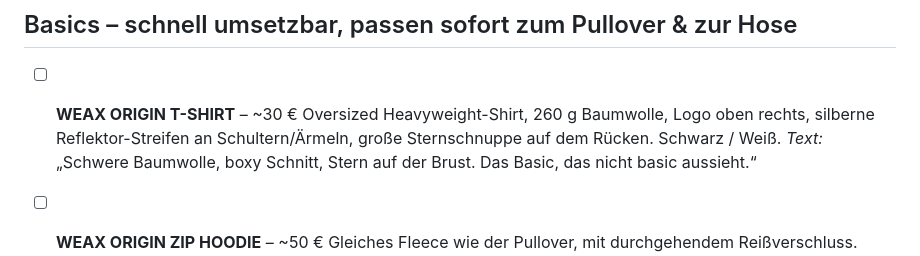
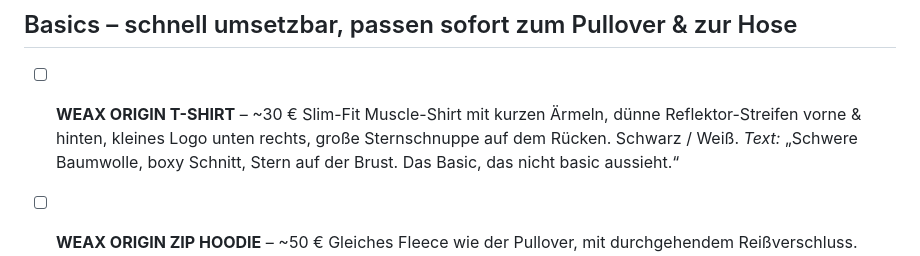
Before and after one commit to timilimi07-crypto/timi, a Markdown page: designs/weax-produktideen.md, the part around the change. Rendered like a GitHub page.

```diff
--- a/designs/weax-produktideen.md
+++ b/designs/weax-produktideen.md
@@ -9,7 +9,7 @@ Einfach ankreuzen, was du willst – ich lege die Produkte dann als **Entwurf**
 ## Basics – schnell umsetzbar, passen sofort zum Pullover & zur Hose
 
 - [ ] **WEAX ORIGIN T-SHIRT** – ~30 €
-  Oversized Heavyweight-Shirt, 260 g Baumwolle, Logo oben rechts, silberne Reflektor-Streifen an Schultern/Ärmeln, große Sternschnuppe auf dem Rücken. Schwarz / Weiß.
+  Slim-Fit Muscle-Shirt mit kurzen Ärmeln, dünne Reflektor-Streifen vorne & hinten, kleines Logo unten rechts, große Sternschnuppe auf dem Rücken. Schwarz / Weiß.
   *Text:* „Schwere Baumwolle, boxy Schnitt, Stern auf der Brust. Das Basic, das nicht basic aussieht.“
 
 - [ ] **WEAX ORIGIN ZIP HOODIE** – ~50 €
```
Also changed, not shown: designs/weax-gemini-prompts.md (+11 -9 lines).
